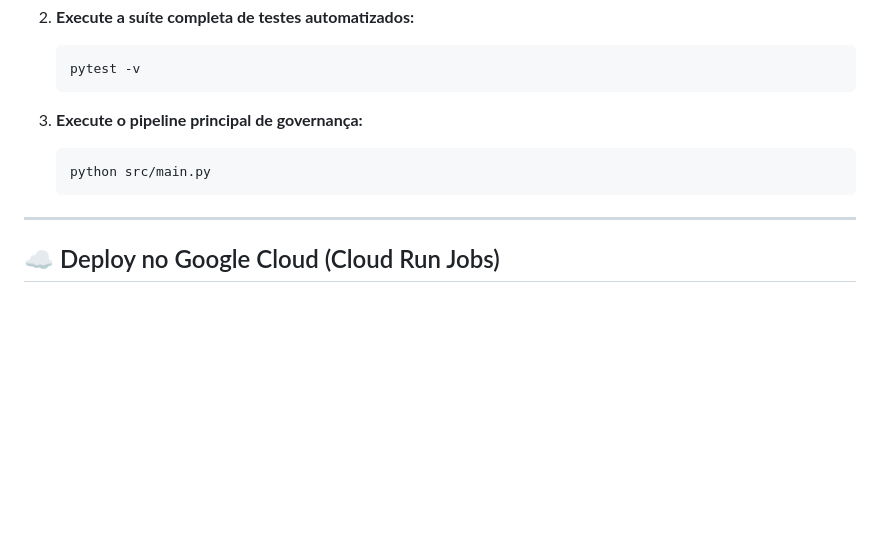
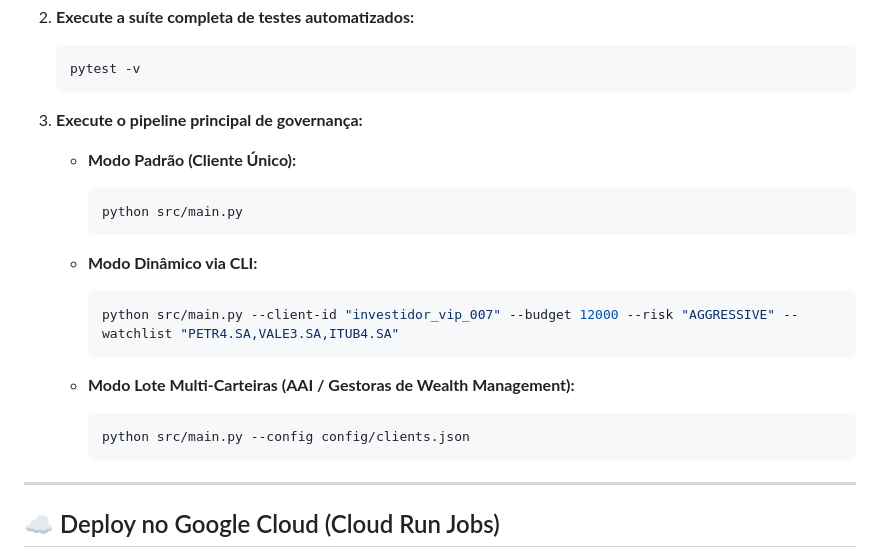
Before and after one commit to vmuro/mc-guardrail-agent, a Markdown page: README.md, the part around the change. Rendered like a GitHub page; blank space fills up the shorter version.

Commit message:
docs: update execution examples with CLI and batch multi-client modes in README

````diff
--- a/README.md
+++ b/README.md
@@ -123,9 +123,21 @@ flowchart LR
    ```
 
 3. **Execute o pipeline principal de governança:**
-   ```bash
-   python src/main.py
-   ```
+
+   - **Modo Padrão (Cliente Único):**
+     ```bash
+     python src/main.py
+     ```
+
+   - **Modo Dinâmico via CLI:**
+     ```bash
+     python src/main.py --client-id "investidor_vip_007" --budget 12000 --risk "AGGRESSIVE" --watchlist "PETR4.SA,VALE3.SA,ITUB4.SA"
+     ```
+
+   - **Modo Lote Multi-Carteiras (AAI / Gestoras de Wealth Management):**
+     ```bash
+     python src/main.py --config config/clients.json
+     ```
 
 ---
 
````
